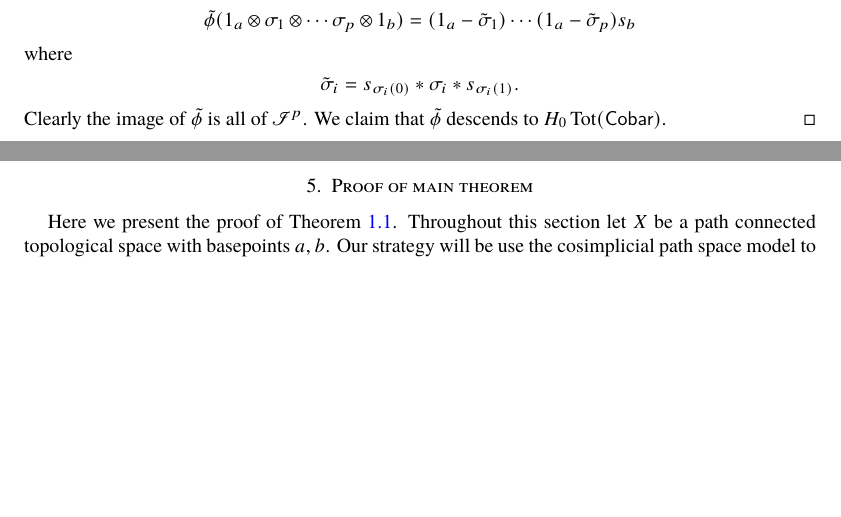
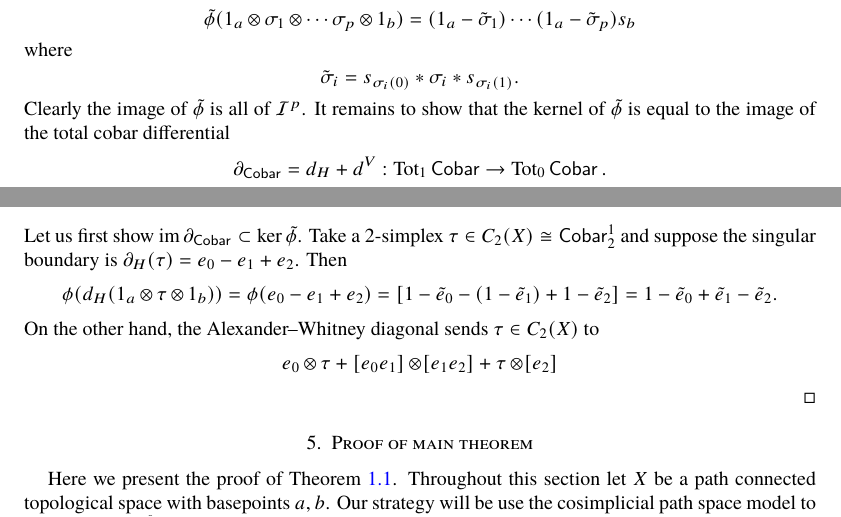
Before and after one commit to yiming35/thesis, a LaTeX paper (main.tex, which reads chapters/4cobar.tex): two parts of pages 16 and 17 of 23, joined at a grey line, cut so that both start at the same text, the shorter picture padded with empty space. Compiled offline with pdfLaTeX.

Commit message:
alexander whitney

```diff
--- a/chapters/4cobar.tex
+++ b/chapters/4cobar.tex
@@ -209,7 +209,12 @@ A dual version of this theorem with cohomology and the bar construction can be f
     \[\tilde{\phi}(1_a \tensor \sigma_1 \tensor \cdots \sigma_p \tensor 1_b) = (1_a-\tilde{\sigma}_1)\cdots (1_a-\tilde{\sigma}_p)s_b\]
     where
     \[\tilde{\sigma}_i = s_{\sigma_{i}(0)} * \sigma_i * s_{\sigma_i(1)}.\]
-    Clearly the image of $\tilde{\phi}$ is all of $\mathscr{I}^p$. We claim that $\tilde{\phi}$ descends to $H_0\tot(\Cobar)$.
+    Clearly the image of $\tilde{\phi}$ is all of $\mathcal{I}^p$. It remains to show that the kernel of $\tilde{\phi}$ is equal to the image of the total cobar differential
+    \[\partial_{\Cobar} = d_H + d^V: \tot_1\Cobar \to \tot_0\Cobar.\]
+    Let us first show $\im \partial_{\Cobar} \subset \ker \tilde{\phi}$. Take a 2-simplex $\tau \in C_2(X) \cong \Cobar^1_2$ and suppose the singular boundary is $\partial_H(\tau)=e_0-e_1+e_2$. Then
+    \[\phi(d_H(1_a\tensor \tau\tensor 1_b)) = \phi(e_0-e_1+e_2) = [1-\tilde{e}_0-(1-\tilde{e}_1) + 1-\tilde{e}_2] = 1-\tilde{e}_0 + \tilde{e}_1 - \tilde{e}_2.\]
+    On the other hand, the Alexander--Whitney diagonal sends $\tau \in C_2(X)$ to
+    \[e_0 \tensor \tau + [e_0e_1] \tensor [e_1e_2] + \tau \tensor [e_2]\]
     \end{proof}
 \end{thm}
 % \begin{lem}[\cite{Stallings1975}, Corollaries 5.2, 5.3]
```
Also changed, not shown: main.tex (+0 -1 lines), main.pdf.
